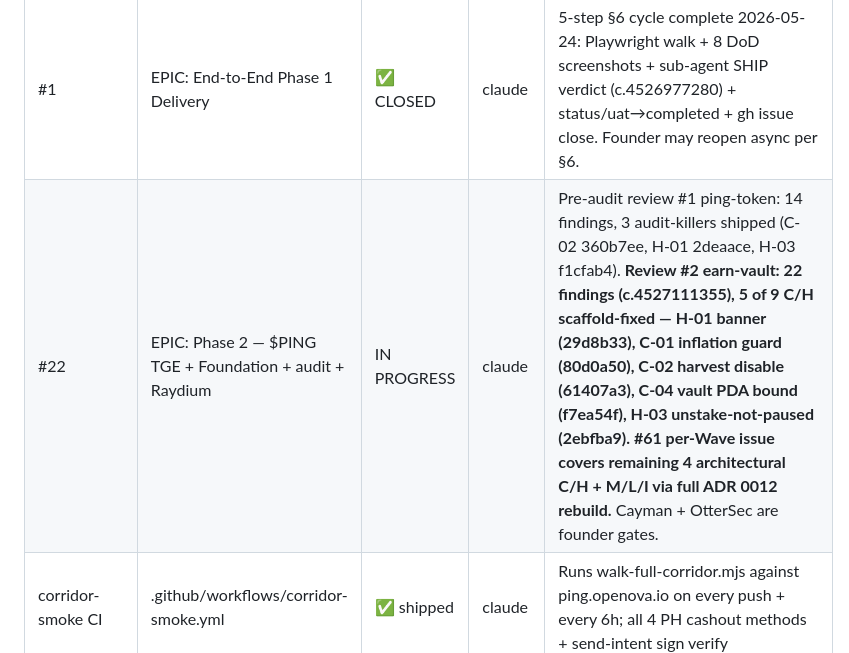
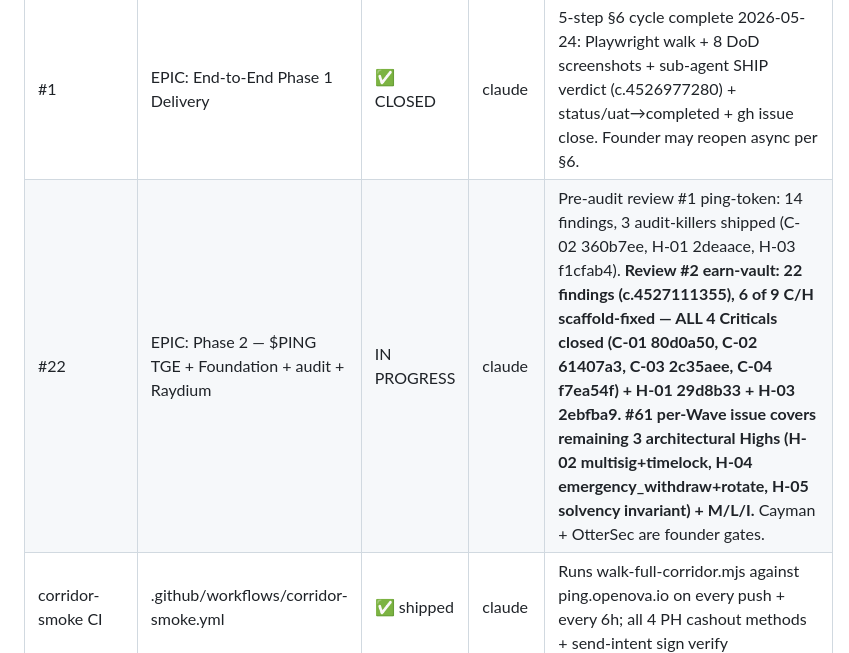
Before and after one commit to ping-cash/ping-cash, a Markdown page: docs/ledger/TRACKER.md, the part around the change. GitHub-like rendering.

Commit message:
docs(tracker): earn-vault ALL 4 Criticals closed scaffold-side (C-01/C-02/C-03/C-04 + H-01/H-03)
Refs ping-cash/ping-cash#22

```diff
--- a/docs/ledger/TRACKER.md
+++ b/docs/ledger/TRACKER.md
@@ -48,7 +48,7 @@ Phase 1 MVP — Philippines corridor. Goal: ship one end-to-end transfer (GCC se
 | ID                      | Title                                   | Status      | Owner  | DoD Gate                                                                                      |
 | ----------------------- | --------------------------------------- | ----------- | ------ | --------------------------------------------------------------------------------------------- |
 | #1                      | EPIC: End-to-End Phase 1 Delivery       | ✅ CLOSED   | claude | 5-step §6 cycle complete 2026-05-24: Playwright walk + 8 DoD screenshots + sub-agent SHIP verdict (c.4526977280) + status/uat→completed + gh issue close. Founder may reopen async per §6. |
-| #22                     | EPIC: Phase 2 — $PING TGE + Foundation + audit + Raydium | IN PROGRESS | claude | Pre-audit review #1 ping-token: 14 findings, 3 audit-killers shipped (C-02 360b7ee, H-01 2deaace, H-03 f1cfab4). **Review #2 earn-vault: 22 findings (c.4527111355), 5 of 9 C/H scaffold-fixed — H-01 banner (29d8b33), C-01 inflation guard (80d0a50), C-02 harvest disable (61407a3), C-04 vault PDA bound (f7ea54f), H-03 unstake-not-paused (2ebfba9). #61 per-Wave issue covers remaining 4 architectural C/H + M/L/I via full ADR 0012 rebuild.** Cayman + OtterSec are founder gates. |
+| #22                     | EPIC: Phase 2 — $PING TGE + Foundation + audit + Raydium | IN PROGRESS | claude | Pre-audit review #1 ping-token: 14 findings, 3 audit-killers shipped (C-02 360b7ee, H-01 2deaace, H-03 f1cfab4). **Review #2 earn-vault: 22 findings (c.4527111355), 6 of 9 C/H scaffold-fixed — ALL 4 Criticals closed (C-01 80d0a50, C-02 61407a3, C-03 2c35aee, C-04 f7ea54f) + H-01 29d8b33 + H-03 2ebfba9. #61 per-Wave issue covers remaining 3 architectural Highs (H-02 multisig+timelock, H-04 emergency_withdraw+rotate, H-05 solvency invariant) + M/L/I.** Cayman + OtterSec are founder gates. |
 | corridor-smoke CI       | .github/workflows/corridor-smoke.yml    | ✅ shipped  | claude | Runs walk-full-corridor.mjs against ping.openova.io on every push + every 6h; all 4 PH cashout methods + send-intent sign verify |
 | #5                      | auth-service (phone OTP → JWT → wallet) | ✅ closed   | claude | Walked at /auth/\* (stub mode)                                                                |
 | #10                     | fx-service (Pyth + 0.4% spread)         | ✅ closed   | claude | Walked at /fx/\* (stub-rate oracle)                                                           |
```
